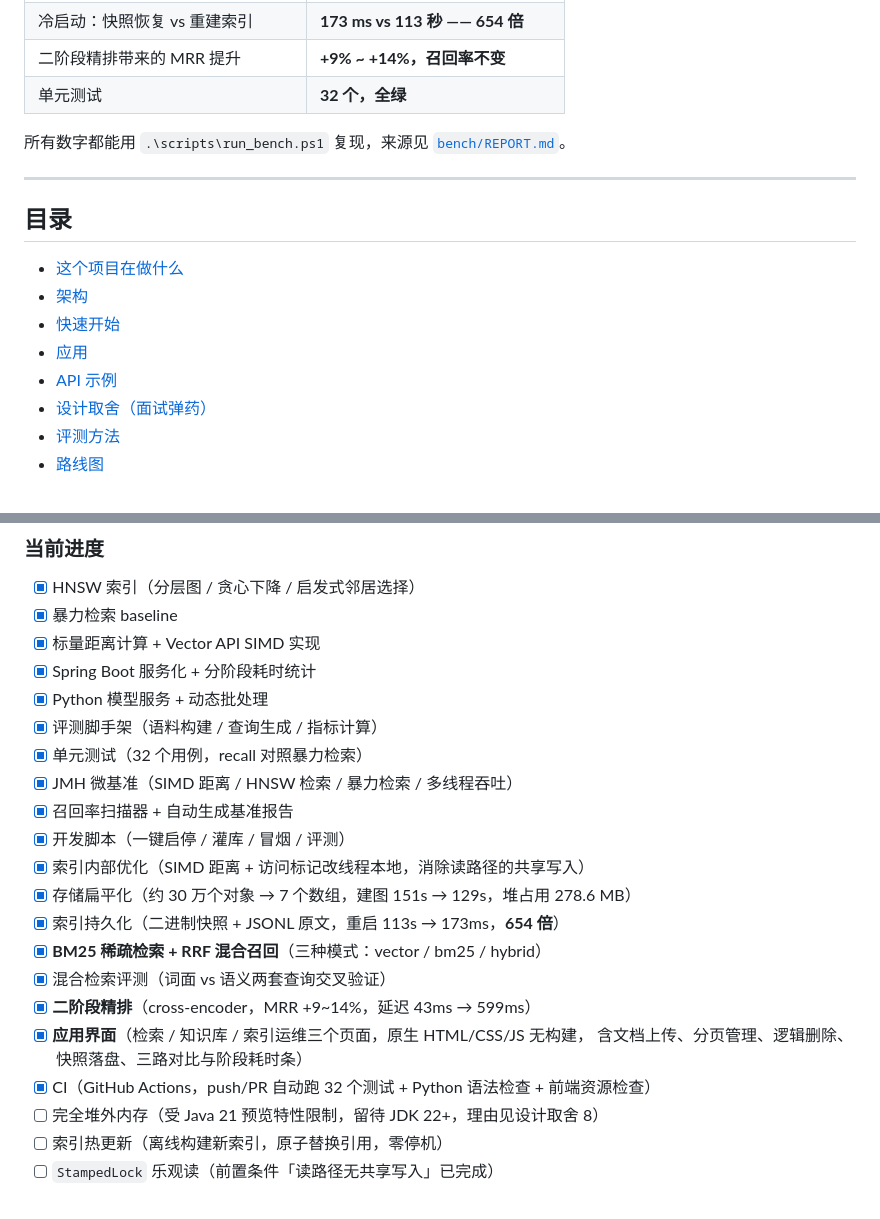
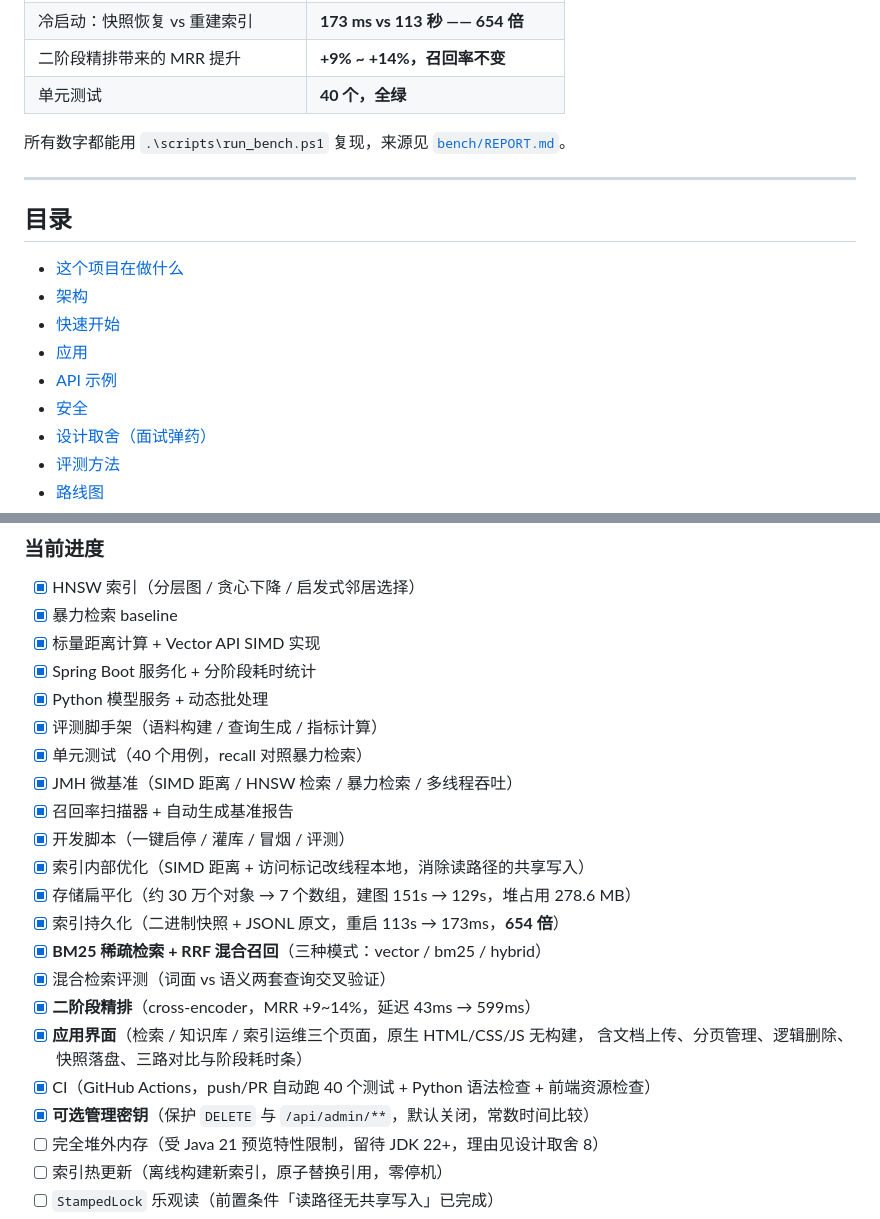
Before and after one commit to WangShTo/vector-search, a Markdown page: README.md, 2 parts joined by grey strips. GitHub-like rendering.

```diff
--- a/README.md
+++ b/README.md
@@ -18,7 +18,7 @@ Elasticsearch 等任何现成向量检索库。
 | SIMD 距离计算（JDK Vector API） | **286.8 ns → 57.7 ns —— 4.97 倍** |
 | 冷启动：快照恢复 vs 重建索引 | **173 ms vs 113 秒 —— 654 倍** |
 | 二阶段精排带来的 MRR 提升 | **+9% ~ +14%，召回率不变** |
-| 单元测试 | **32 个，全绿** |
+| 单元测试 | **40 个，全绿** |
 
 所有数字都能用 `.\scripts\run_bench.ps1` 复现，来源见 [`bench/REPORT.md`](bench/REPORT.md)。
 
@@ -31,6 +31,7 @@ Elasticsearch 等任何现成向量检索库。
 - [快速开始](#快速开始)
 - [应用](#应用)
 - [API 示例](#api-示例)
+- [安全](#安全)
 - [设计取舍（面试弹药）](#设计取舍面试弹药)
 - [评测方法](#评测方法)
 - [路线图](#路线图)
@@ -583,7 +617,7 @@ python evaluate.py --queries ../data/eval/queries.jsonl --top-k 10 --label hnsw-
 - [x] Spring Boot 服务化 + 分阶段耗时统计
 - [x] Python 模型服务 + 动态批处理
 - [x] 评测脚手架（语料构建 / 查询生成 / 指标计算）
-- [x] 单元测试（32 个用例，recall 对照暴力检索）
+- [x] 单元测试（40 个用例，recall 对照暴力检索）
 - [x] JMH 微基准（SIMD 距离 / HNSW 检索 / 暴力检索 / 多线程吞吐）
 - [x] 召回率扫描器 + 自动生成基准报告
 - [x] 开发脚本（一键启停 / 灌库 / 冒烟 / 评测）
@@ -595,7 +629,8 @@ python evaluate.py --queries ../data/eval/queries.jsonl --top-k 10 --label hnsw-
 - [x] **二阶段精排**（cross-encoder，MRR +9~14%，延迟 43ms → 599ms）
 - [x] **应用界面**（检索 / 知识库 / 索引运维三个页面，原生 HTML/CSS/JS 无构建，
       含文档上传、分页管理、逻辑删除、快照落盘、三路对比与阶段耗时条）
-- [x] CI（GitHub Actions，push/PR 自动跑 32 个测试 + Python 语法检查 + 前端资源检查）
+- [x] CI（GitHub Actions，push/PR 自动跑 40 个测试 + Python 语法检查 + 前端资源检查）
+- [x] **可选管理密钥**（保护 `DELETE` 与 `/api/admin/**`，默认关闭，常数时间比较）
 - [ ] 完全堆外内存（受 Java 21 预览特性限制，留待 JDK 22+，理由见设计取舍 8）
 - [ ] 索引热更新（离线构建新索引，原子替换引用，零停机）
 - [ ] `StampedLock` 乐观读（前置条件「读路径无共享写入」已完成）
```
Also changed, not shown: other parts of README.md (+33 -0 lines), docs/DEPLOY.md (+33 -7 lines), docs/RESUME.md (+34 -3 lines), docs/screenshots/app-ops.png, 7 other files.
